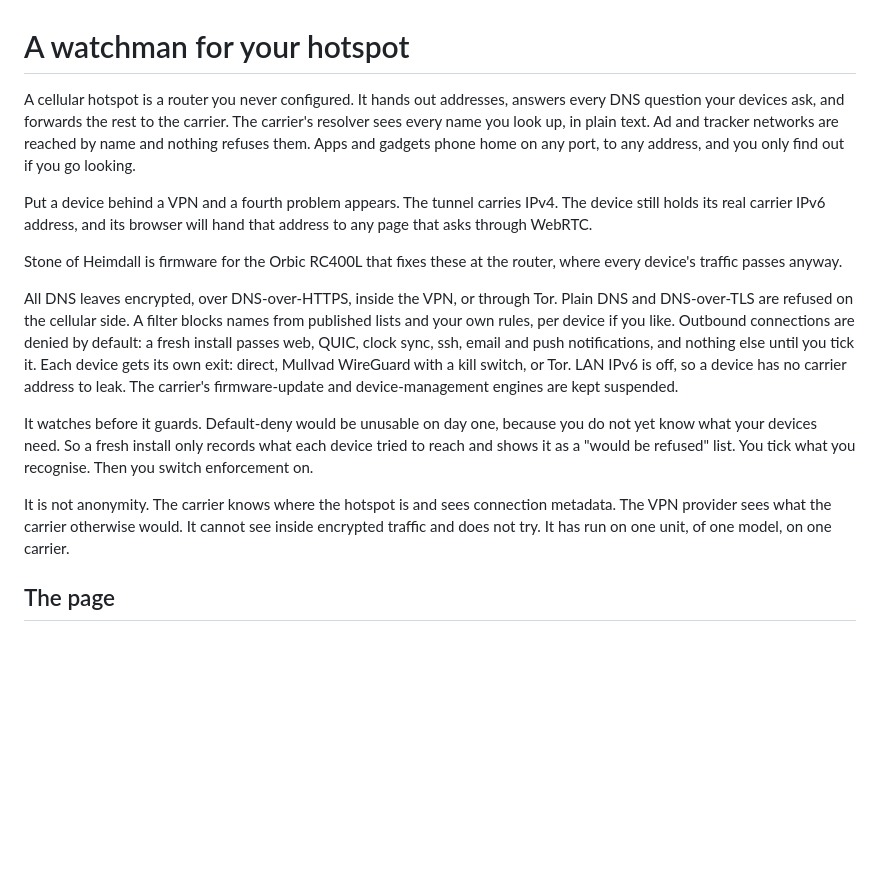
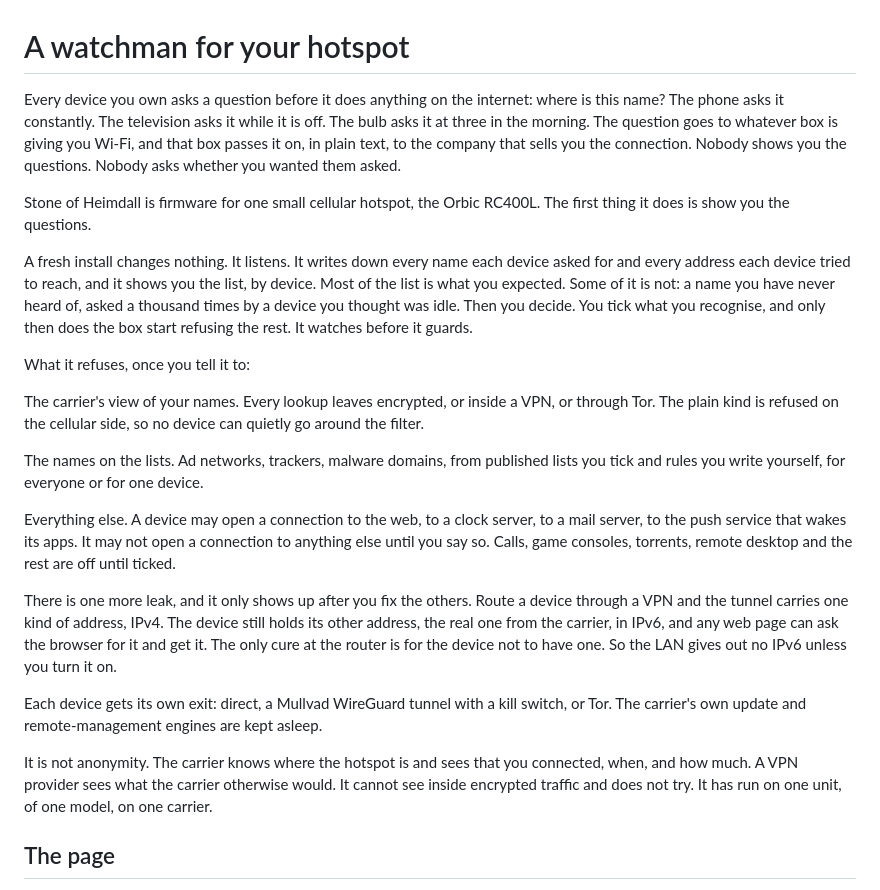
Before and after one commit to badlucksbane-lucky/PillowForrT, a Markdown page: docs/announce/substack-1-why-and-privacy.md, the part around the change. GitHub-like rendering; blank space fills up the shorter version.

Commit message:
docs: announcement openings rewritten to hook before they explain
Co-Authored-By: Claude Fable 5.1 <noreply@anthropic.com>
Claude-Session: https://claude.ai/code/session_016bs3YJz7cse1hVv5UUPGyf

```diff
--- a/docs/announce/substack-1-why-and-privacy.md
+++ b/docs/announce/substack-1-why-and-privacy.md
@@ -1,16 +1,24 @@
 # A watchman for your hotspot
 
-A cellular hotspot is a router you never configured. It hands out addresses, answers every DNS question your devices ask, and forwards the rest to the carrier. The carrier's resolver sees every name you look up, in plain text. Ad and tracker networks are reached by name and nothing refuses them. Apps and gadgets phone home on any port, to any address, and you only find out if you go looking.
+Every device you own asks a question before it does anything on the internet: where is this name? The phone asks it constantly. The television asks it while it is off. The bulb asks it at three in the morning. The question goes to whatever box is giving you Wi-Fi, and that box passes it on, in plain text, to the company that sells you the connection. Nobody shows you the questions. Nobody asks whether you wanted them asked.
 
-Put a device behind a VPN and a fourth problem appears. The tunnel carries IPv4. The device still holds its real carrier IPv6 address, and its browser will hand that address to any page that asks through WebRTC.
+Stone of Heimdall is firmware for one small cellular hotspot, the Orbic RC400L. The first thing it does is show you the questions.
 
-Stone of Heimdall is firmware for the Orbic RC400L that fixes these at the router, where every device's traffic passes anyway.
+A fresh install changes nothing. It listens. It writes down every name each device asked for and every address each device tried to reach, and it shows you the list, by device. Most of the list is what you expected. Some of it is not: a name you have never heard of, asked a thousand times by a device you thought was idle. Then you decide. You tick what you recognise, and only then does the box start refusing the rest. It watches before it guards.
 
-All DNS leaves encrypted, over DNS-over-HTTPS, inside the VPN, or through Tor. Plain DNS and DNS-over-TLS are refused on the cellular side. A filter blocks names from published lists and your own rules, per device if you like. Outbound connections are denied by default: a fresh install passes web, QUIC, clock sync, ssh, email and push notifications, and nothing else until you tick it. Each device gets its own exit: direct, Mullvad WireGuard with a kill switch, or Tor. LAN IPv6 is off, so a device has no carrier address to leak. The carrier's firmware-update and device-management engines are kept suspended.
+What it refuses, once you tell it to:
 
-It watches before it guards. Default-deny would be unusable on day one, because you do not yet know what your devices need. So a fresh install only records what each device tried to reach and shows it as a "would be refused" list. You tick what you recognise. Then you switch enforcement on.
+The carrier's view of your names. Every lookup leaves encrypted, or inside a VPN, or through Tor. The plain kind is refused on the cellular side, so no device can quietly go around the filter.
 
-It is not anonymity. The carrier knows where the hotspot is and sees connection metadata. The VPN provider sees what the carrier otherwise would. It cannot see inside encrypted traffic and does not try. It has run on one unit, of one model, on one carrier.
+The names on the lists. Ad networks, trackers, malware domains, from published lists you tick and rules you write yourself, for everyone or for one device.
+
+Everything else. A device may open a connection to the web, to a clock server, to a mail server, to the push service that wakes its apps. It may not open a connection to anything else until you say so. Calls, game consoles, torrents, remote desktop and the rest are off until ticked.
+
+There is one more leak, and it only shows up after you fix the others. Route a device through a VPN and the tunnel carries one kind of address, IPv4. The device still holds its other address, the real one from the carrier, in IPv6, and any web page can ask the browser for it and get it. The only cure at the router is for the device not to have one. So the LAN gives out no IPv6 unless you turn it on.
+
+Each device gets its own exit: direct, a Mullvad WireGuard tunnel with a kill switch, or Tor. The carrier's own update and remote-management engines are kept asleep.
+
+It is not anonymity. The carrier knows where the hotspot is and sees that you connected, when, and how much. A VPN provider sees what the carrier otherwise would. It cannot see inside encrypted traffic and does not try. It has run on one unit, of one model, on one carrier.
 
 ## The page
 
```
Also changed, not shown: docs/announce/substack-2-watching.md (+1 -1 lines), docs/announce/substack-3-housekeeping-and-caveats.md (+3 -3 lines).
